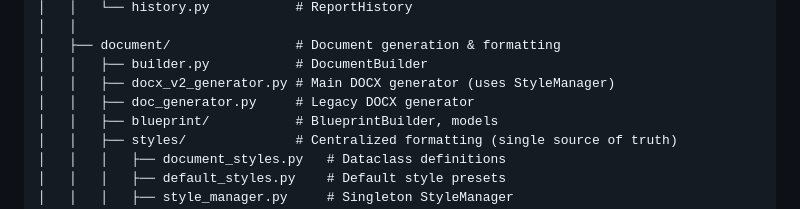
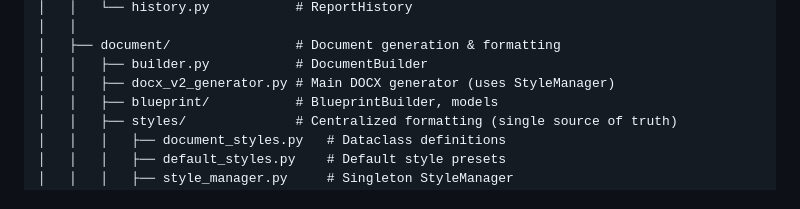
Before and after one commit to NYN-05/Report_Generation, a Markdown page: README.md, the part around the change. Drawn GitHub-style.

Commit message:
docs: update README to remove reference to deleted legacy doc_generator

```diff
--- a/README.md
+++ b/README.md
@@ -118,7 +118,6 @@ report_generation/
 │   ├── document/                # Document generation & formatting
 │   │   ├── builder.py           # DocumentBuilder
 │   │   ├── docx_v2_generator.py # Main DOCX generator (uses StyleManager)
-│   │   ├── doc_generator.py     # Legacy DOCX generator
 │   │   ├── blueprint/           # BlueprintBuilder, models
 │   │   ├── styles/              # Centralized formatting (single source of truth)
 │   │   │   ├── document_styles.py   # Dataclass definitions
```
